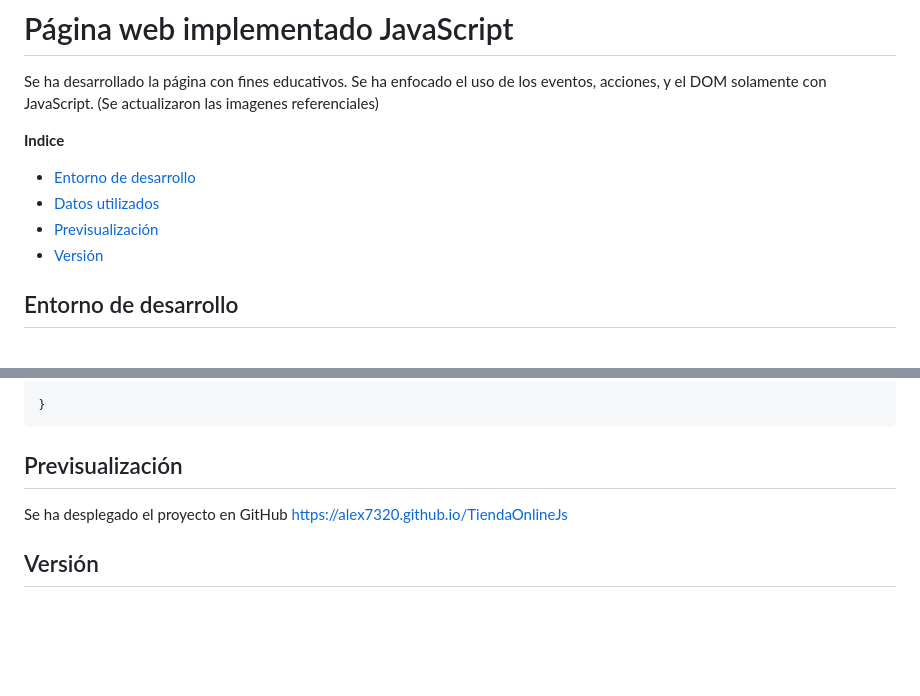
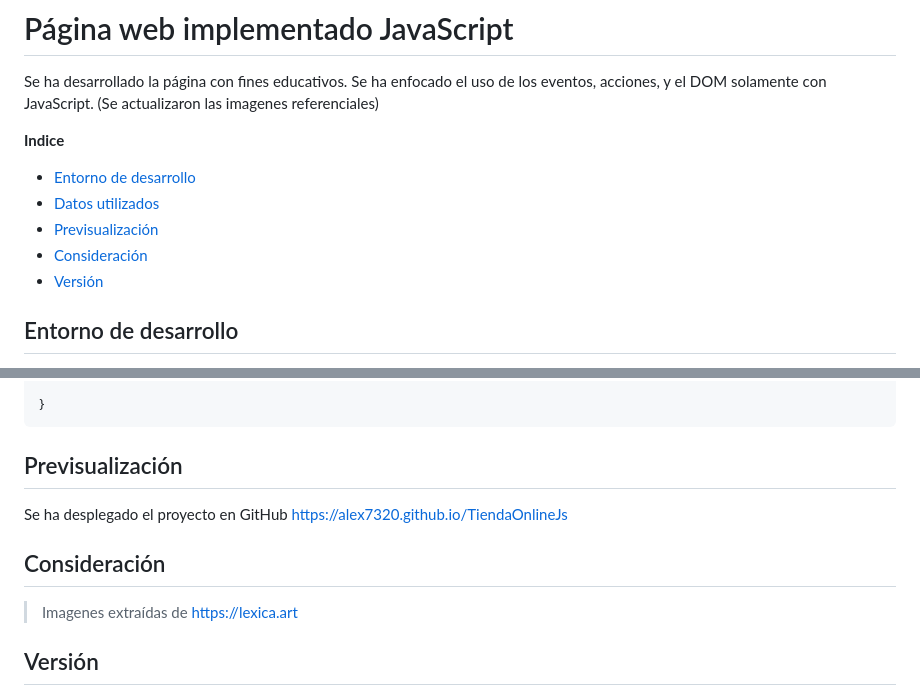
Before and after one commit to ALEX7320/PracticaJavaScript, a Markdown page: README.md, 2 parts joined by grey strips. Drawn GitHub-style; blank space fills up the shorter version.

```diff
--- a/README.md
+++ b/README.md
@@ -7,6 +7,7 @@ Se  ha desarrollado la página con fines educativos. Se ha enfocado el uso de lo
 * [Entorno de desarrollo](#entorno-de-desarrollo)
 * [Datos utilizados](#datos-utilizados)
 * [Previsualización](#previsualización)
+* [Consideración](#consideración)
 * [Versión](#versión)
 
 
@@ -119,6 +120,10 @@ Se ha desplegado el proyecto en GitHub
 https://alex7320.github.io/TiendaOnlineJs
 
 
+## Consideración
+
+> Imagenes extraídas de https://lexica.art
+
 ## Versión
 
 * Versión 1.1: Correción de pantalla principal.
```
